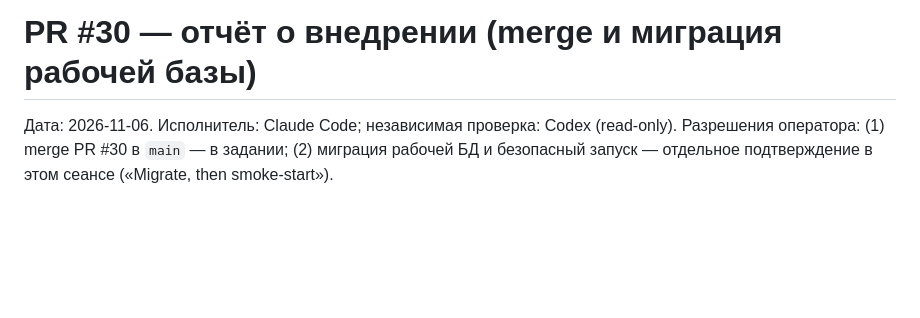
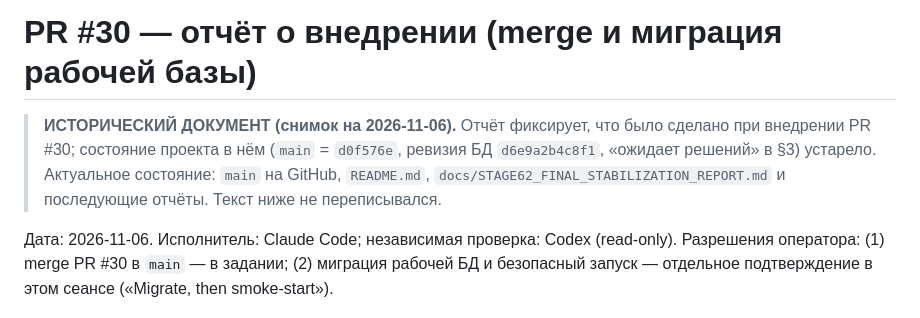
Before and after one commit to Vitalii-Malcov/job-triage, a Markdown page: docs/PR30_PRODUCTION_ROLLOUT_REPORT.md, the part around the change. Rendered like a GitHub page; blank space fills up the shorter version.

Commit message:
docs: mark PR #30 rollout report as a historical snapshot
Co-Authored-By: Claude Sonnet 5.5 <noreply@anthropic.com>

```diff
--- a/docs/PR30_PRODUCTION_ROLLOUT_REPORT.md
+++ b/docs/PR30_PRODUCTION_ROLLOUT_REPORT.md
@@ -1,4 +1,6 @@
 # PR #30 — отчёт о внедрении (merge и миграция рабочей базы)
+
+> **ИСТОРИЧЕСКИЙ ДОКУМЕНТ (снимок на 2026-11-06).** Отчёт фиксирует, что было сделано при внедрении PR #30; состояние проекта в нём (`main` = `d0f576e`, ревизия БД `d6e9a2b4c8f1`, «ожидает решений» в §3) устарело. Актуальное состояние: `main` на GitHub, `README.md`, `docs/STAGE62_FINAL_STABILIZATION_REPORT.md` и последующие отчёты. Текст ниже не переписывался.
 
 Дата: 2026-11-06. Исполнитель: Claude Code; независимая проверка: Codex (read-only). Разрешения оператора: (1) merge PR #30 в `main` — в задании; (2) миграция рабочей БД и безопасный запуск — отдельное подтверждение в этом сеансе («Migrate, then smoke-start»).
 
```
